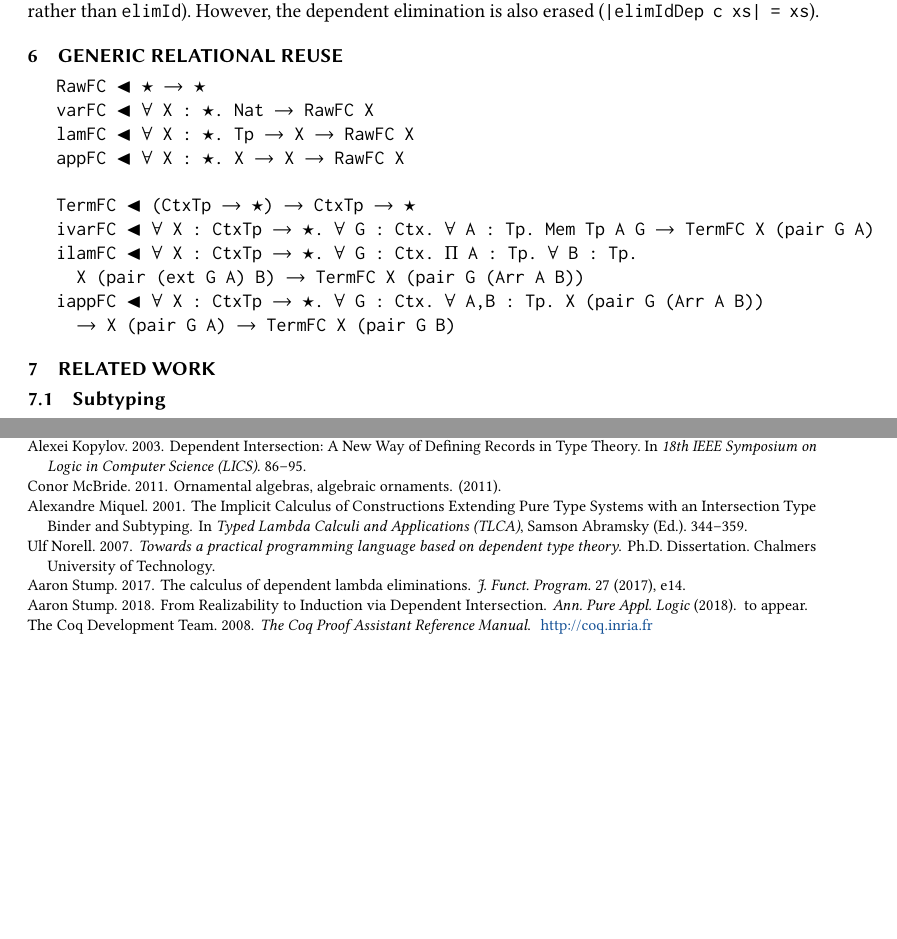
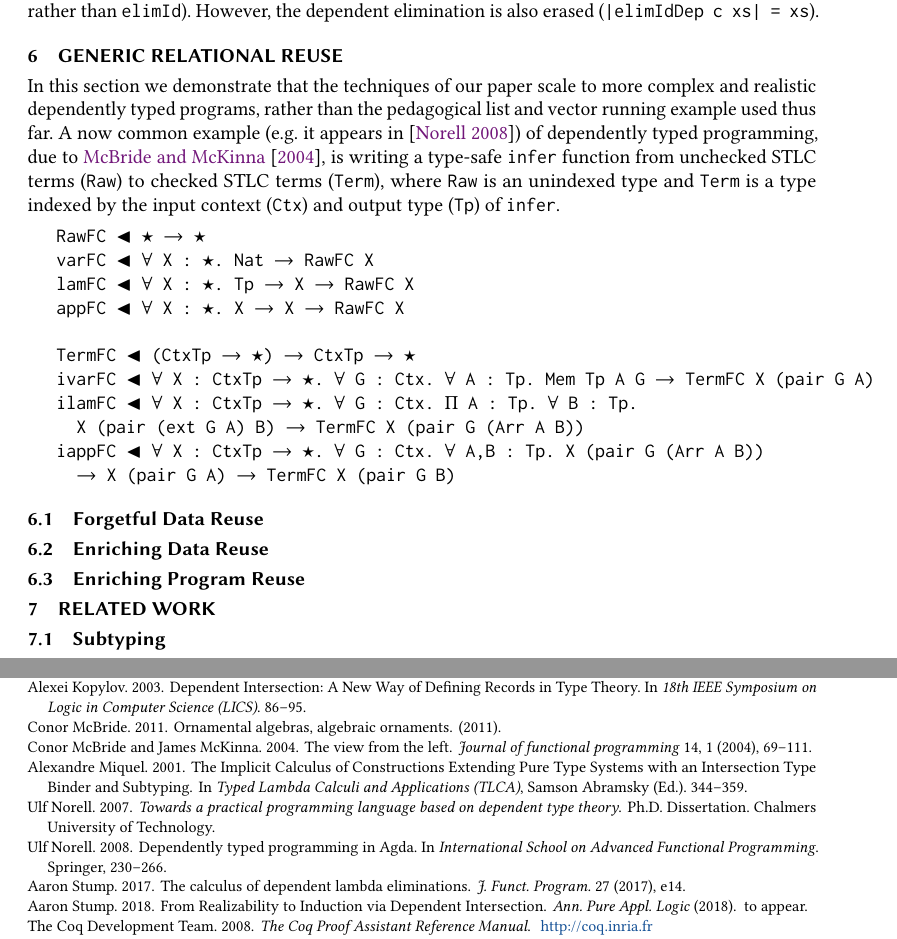
Before and after one commit to larrytheliquid/generic-reuse, a LaTeX paper (paper/generic-reuse.tex): two parts of pages 23 and 27 of 27, joined at a grey line, cut so that both start at the same text, the shorter picture padded with empty space. Compiled offline with pdfLaTeX.

Commit message:
intro rel

```diff
--- a/paper/generic-reuse.tex
+++ b/paper/generic-reuse.tex
@@ -1971,6 +1971,16 @@ However, the dependent elimination is also erased
 \section{Generic Relational Reuse}
 \labsec{rel}
 
+In this section we demonstrate that the techniques of our paper scale
+to more complex and realistic dependently typed programs, rather than
+the pedagogical list and vector running example used thus far. A now
+common example (e.g. it appears in \cite{tutorial:agda})
+of dependently typed programming, due to \citet{viewfromleft},
+is writing a type-safe \verb;infer; function from unchecked STLC terms
+(\verb;Raw;) to checked STLC terms (\verb;Term;), where \verb;Raw; is an
+unindexed type and \verb;Term; is a type indexed by the input
+context (\verb;Ctx;) and output type (\verb;Tp;) of \verb;infer;.
+
 \begin{verbatim}
 RawFC ◂ ★ ➔ ★
 varFC ◂ ∀ X : ★. Nat ➔ RawFC X
@@ -1984,6 +1994,15 @@ ilamFC ◂ ∀ X : CtxTp ➔ ★. ∀ G : Ctx. Π A : Tp. ∀ B : Tp.
 iappFC ◂ ∀ X : CtxTp ➔ ★. ∀ G : Ctx. ∀ A,B : Tp. X (pair G (Arr A B))
   ➔ X (pair G A) ➔ TermFC X (pair G B)
 \end{verbatim}
+
+\subsection{Forgetful Data Reuse}
+\labsec{rel:dfog}
+
+\subsection{Enriching Data Reuse}
+\labsec{rel:denr}
+
+\subsection{Enriching Program Reuse}
+\labsec{rel:penr}
 
 \section{Related Work}
 \labsec{others}
```
Also changed, not shown: paper/generic-reuse.bib (+20 -0 lines).
